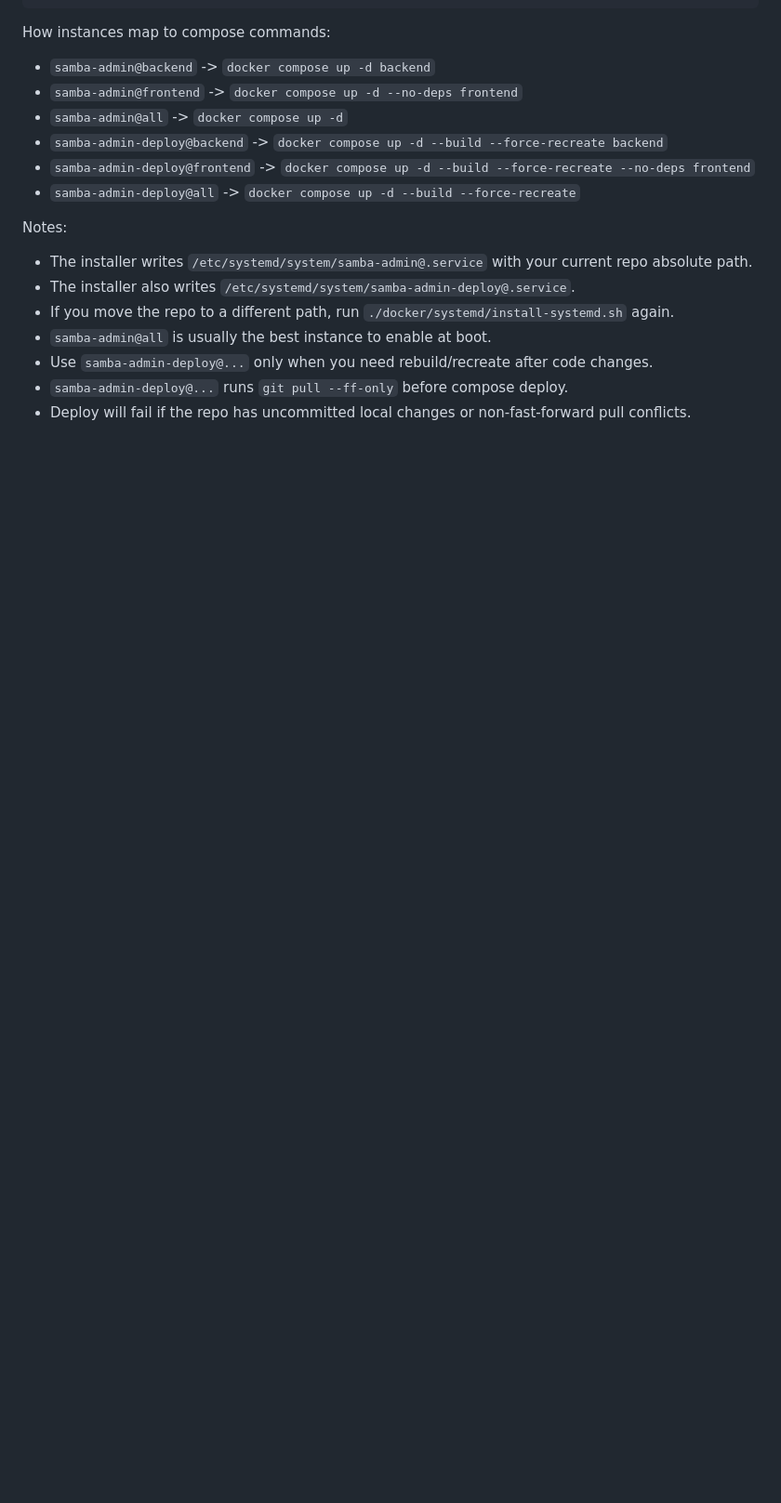
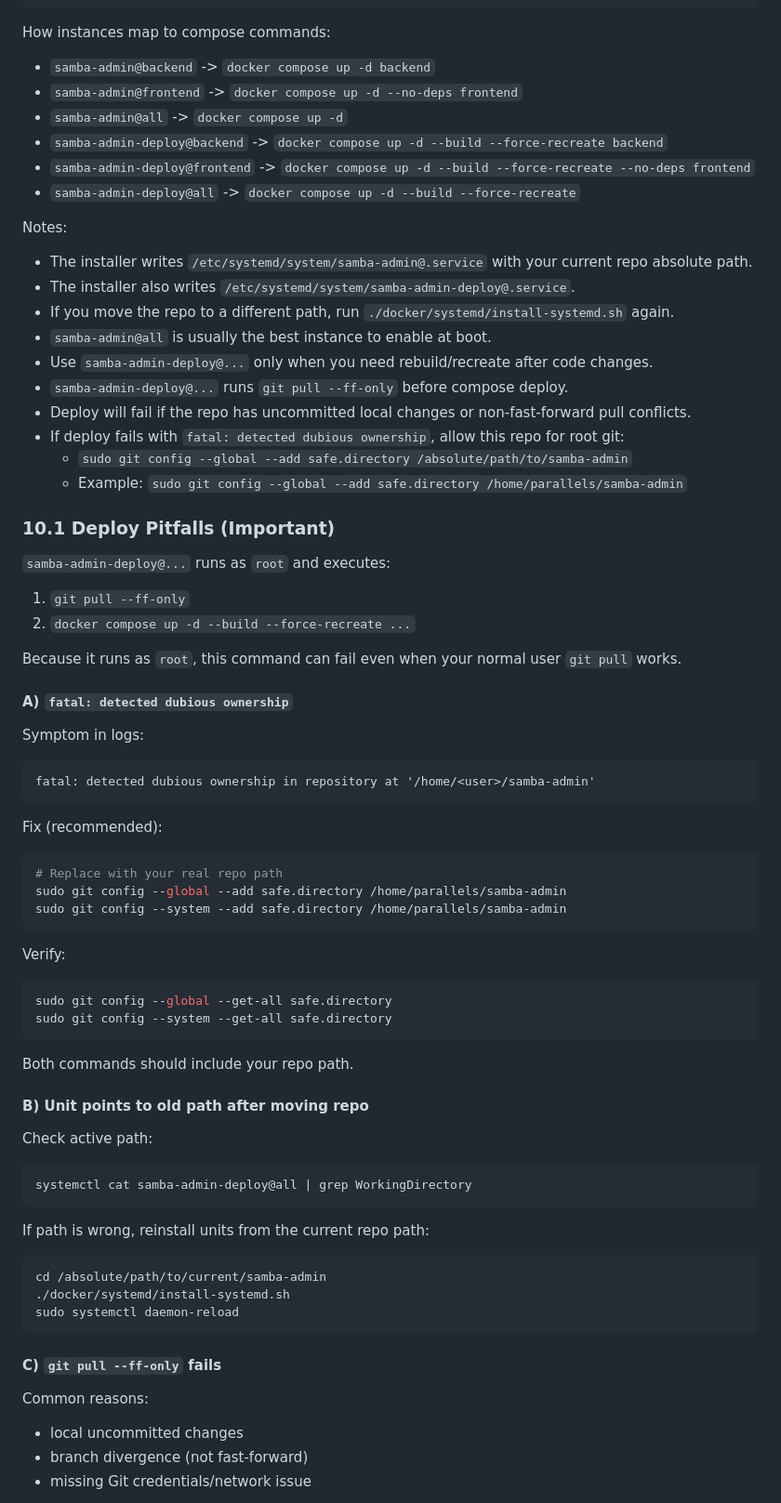
Before and after one commit to wanggenAi/samba-admin, a Markdown page: docs/docker.md, the part around one of its changes. Shown at 93% size. GitHub-like rendering; blank space fills up the shorter version.

Commit message:
Document detailed systemd deploy pitfalls and recovery steps

````diff
--- a/docs/docker.md
+++ b/docs/docker.md
@@ -301,3 +301,63 @@ Notes:
 - Use `samba-admin-deploy@...` only when you need rebuild/recreate after code changes.
 - `samba-admin-deploy@...` runs `git pull --ff-only` before compose deploy.
 - Deploy will fail if the repo has uncommitted local changes or non-fast-forward pull conflicts.
+- If deploy fails with `fatal: detected dubious ownership`, allow this repo for root git:
+  - `sudo git config --global --add safe.directory /absolute/path/to/samba-admin`
+  - Example: `sudo git config --global --add safe.directory /home/parallels/samba-admin`
+
+### 10.1 Deploy Pitfalls (Important)
+
+`samba-admin-deploy@...` runs as `root` and executes:
+1. `git pull --ff-only`
+2. `docker compose up -d --build --force-recreate ...`
+
+Because it runs as `root`, this command can fail even when your normal user `git pull` works.
+
+#### A) `fatal: detected dubious ownership`
+
+Symptom in logs:
+
+```text
+fatal: detected dubious ownership in repository at '/home/<user>/samba-admin'
+```
+
+Fix (recommended):
+
+```bash
+# Replace with your real repo path
+sudo git config --global --add safe.directory /home/parallels/samba-admin
+sudo git config --system --add safe.directory /home/parallels/samba-admin
+```
+
+Verify:
+
+```bash
+sudo git config --global --get-all safe.directory
+sudo git config --system --get-all safe.directory
+```
+
+Both commands should include your repo path.
+
+#### B) Unit points to old path after moving repo
+
+Check active path:
+
+```bash
+systemctl cat samba-admin-deploy@all | grep WorkingDirectory
+```
+
+If path is wrong, reinstall units from the current repo path:
+
+```bash
+cd /absolute/path/to/current/samba-admin
+./docker/systemd/install-systemd.sh
+sudo systemctl daemon-reload
+```
+
+#### C) `git pull --ff-only` fails
+
+Common reasons:
+- local uncommitted changes
+- branch divergence (not fast-forward)
+- missing Git credentials/network issue
+
````
Also changed, not shown: other parts of docs/docker.md (+22 -0 lines).
